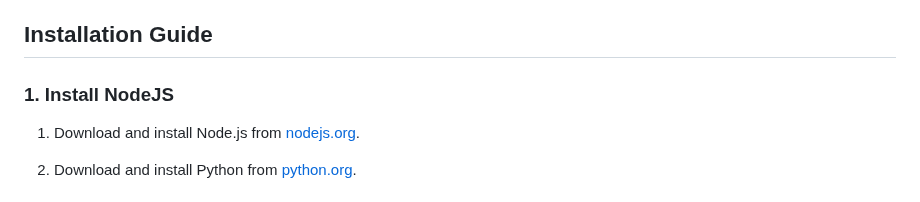
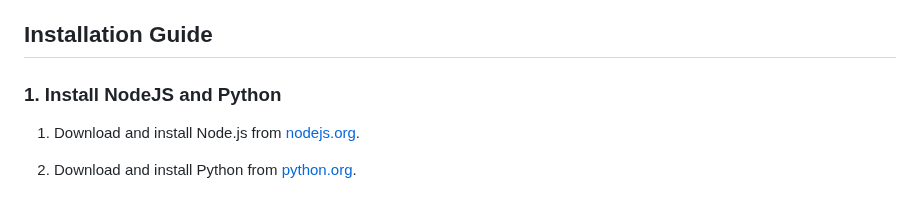
Before and after one commit to kstost/aiexeauto-gui, a Markdown page: README.md, the part around the change. Drawn GitHub-style.

```diff
--- a/README.md
+++ b/README.md
@@ -21,7 +21,7 @@ Watch our demo video on YouTube to get a quick overview of what aiexe can do for
 
 ## Installation Guide
 
-### 1. Install NodeJS
+### 1. Install NodeJS and Python
 
 1. Download and install Node.js from [nodejs.org](https://nodejs.org).
 
```
